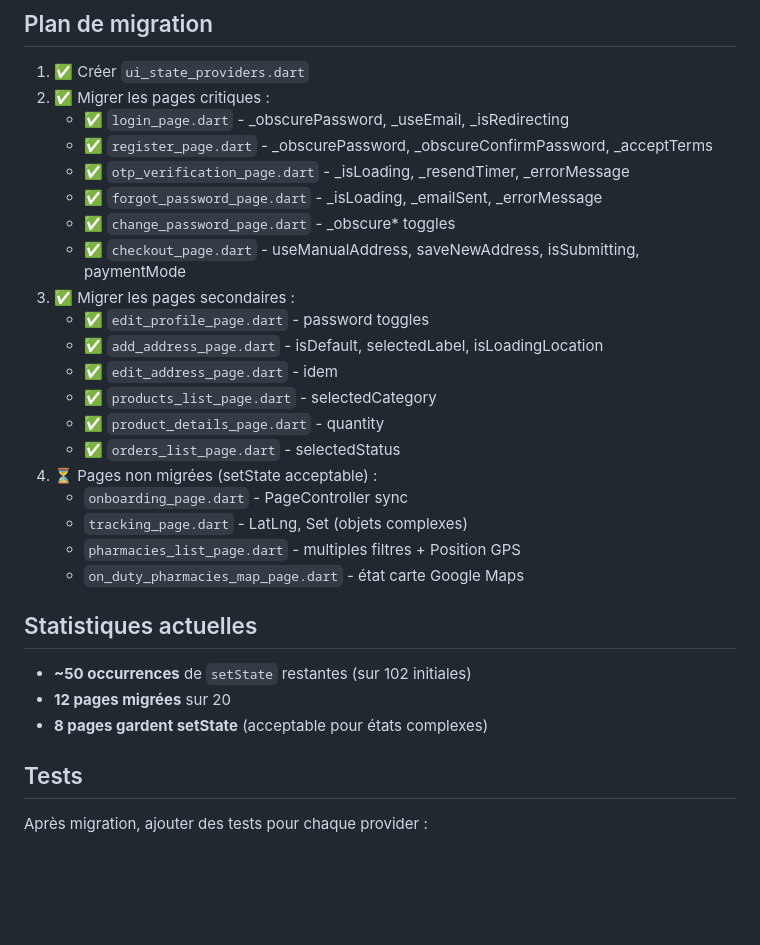
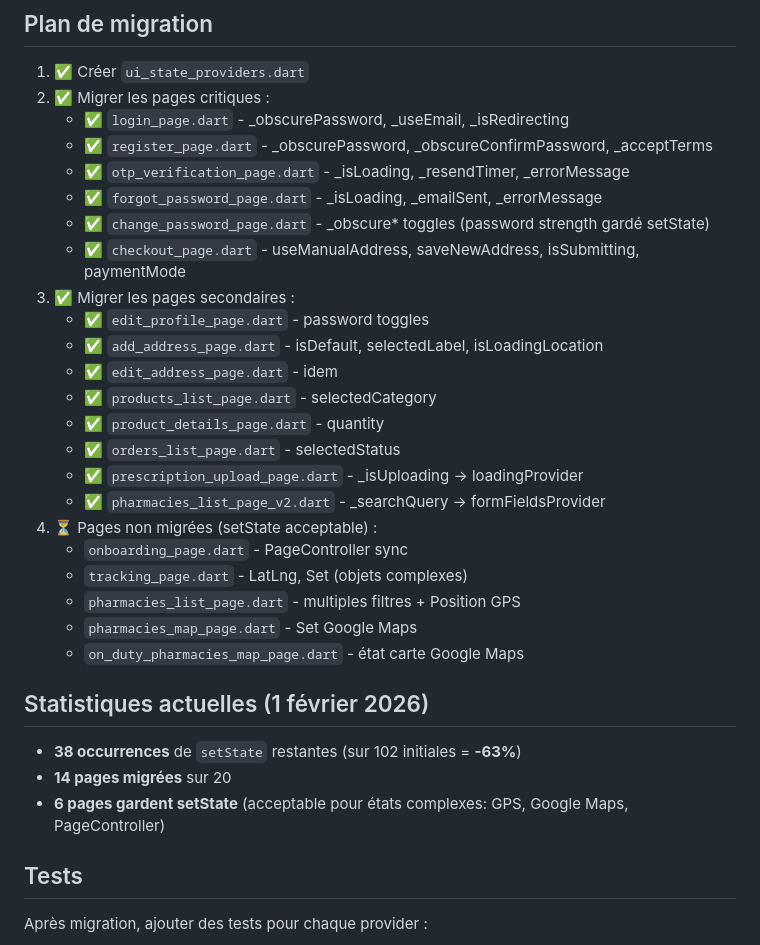
Before and after one commit to afriklabprojet/dr-client, a Markdown page: docs/MIGRATION_SETSTATE.md, the part around the change. Drawn GitHub-style; blank space fills up the shorter version.

Commit message:
docs: Mettre à jour MIGRATION_SETSTATE.md - 38 setState restants (-63%)

```diff
--- a/docs/MIGRATION_SETSTATE.md
+++ b/docs/MIGRATION_SETSTATE.md
@@ -185,7 +185,7 @@ class LoginPage extends ConsumerWidget {
    - ✅ `register_page.dart` - _obscurePassword, _obscureConfirmPassword, _acceptTerms
    - ✅ `otp_verification_page.dart` - _isLoading, _resendTimer, _errorMessage
    - ✅ `forgot_password_page.dart` - _isLoading, _emailSent, _errorMessage
-   - ✅ `change_password_page.dart` - _obscure* toggles
+   - ✅ `change_password_page.dart` - _obscure* toggles (password strength gardé setState)
    - ✅ `checkout_page.dart` - useManualAddress, saveNewAddress, isSubmitting, paymentMode
 3. ✅ Migrer les pages secondaires :
    - ✅ `edit_profile_page.dart` - password toggles
@@ -194,17 +194,20 @@ class LoginPage extends ConsumerWidget {
    - ✅ `products_list_page.dart` - selectedCategory
    - ✅ `product_details_page.dart` - quantity
    - ✅ `orders_list_page.dart` - selectedStatus
+   - ✅ `prescription_upload_page.dart` - _isUploading → loadingProvider
+   - ✅ `pharmacies_list_page_v2.dart` - _searchQuery → formFieldsProvider
 4. ⏳ Pages non migrées (setState acceptable) :
    - `onboarding_page.dart` - PageController sync
    - `tracking_page.dart` - LatLng, Set<Marker> (objets complexes)
    - `pharmacies_list_page.dart` - multiples filtres + Position GPS
+   - `pharmacies_map_page.dart` - Set<Marker> Google Maps
    - `on_duty_pharmacies_map_page.dart` - état carte Google Maps
 
-## Statistiques actuelles
+## Statistiques actuelles (1 février 2026)
 
-- **~50 occurrences** de `setState` restantes (sur 102 initiales)
-- **12 pages migrées** sur 20
-- **8 pages gardent setState** (acceptable pour états complexes)
+- **38 occurrences** de `setState` restantes (sur 102 initiales = **-63%**)
+- **14 pages migrées** sur 20
+- **6 pages gardent setState** (acceptable pour états complexes: GPS, Google Maps, PageController)
 
 ## Tests
 
```
